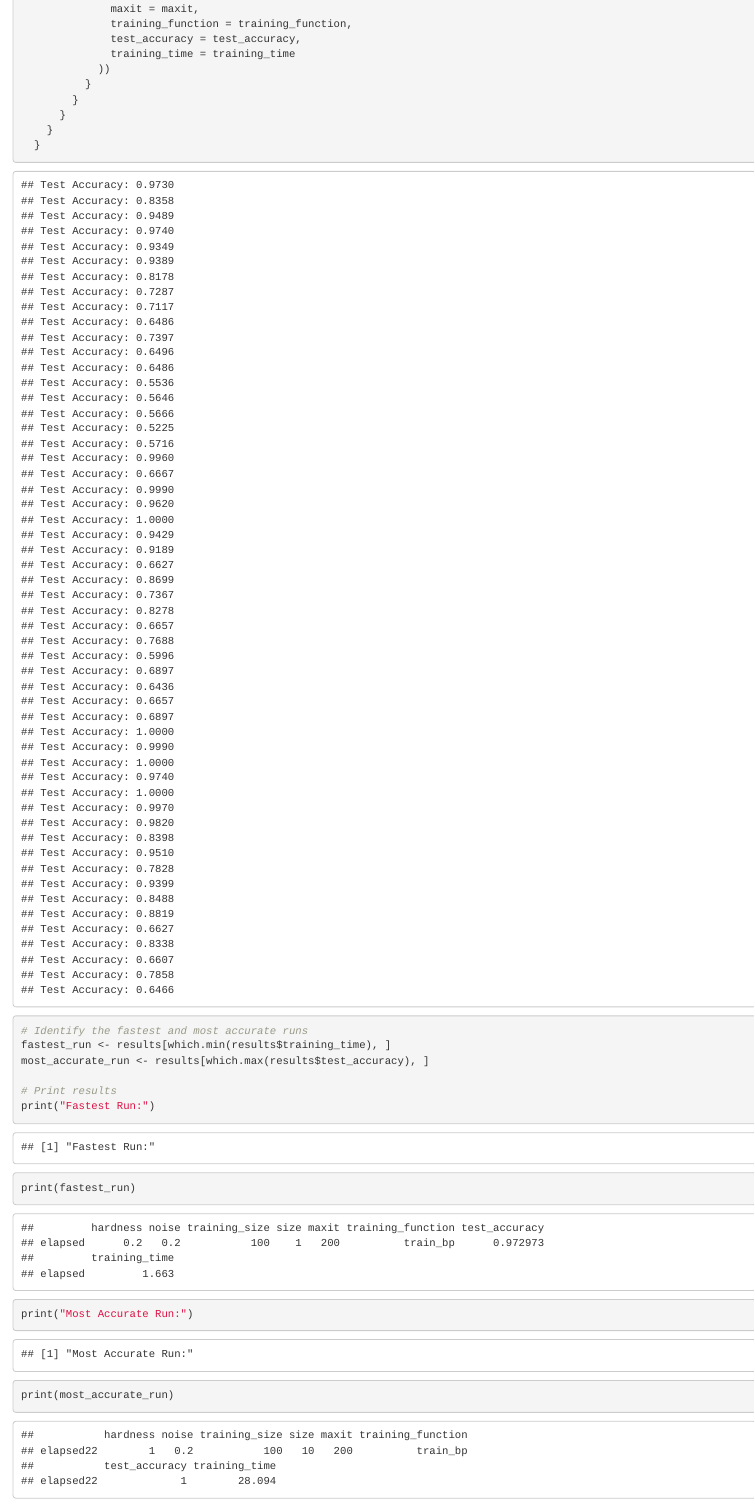
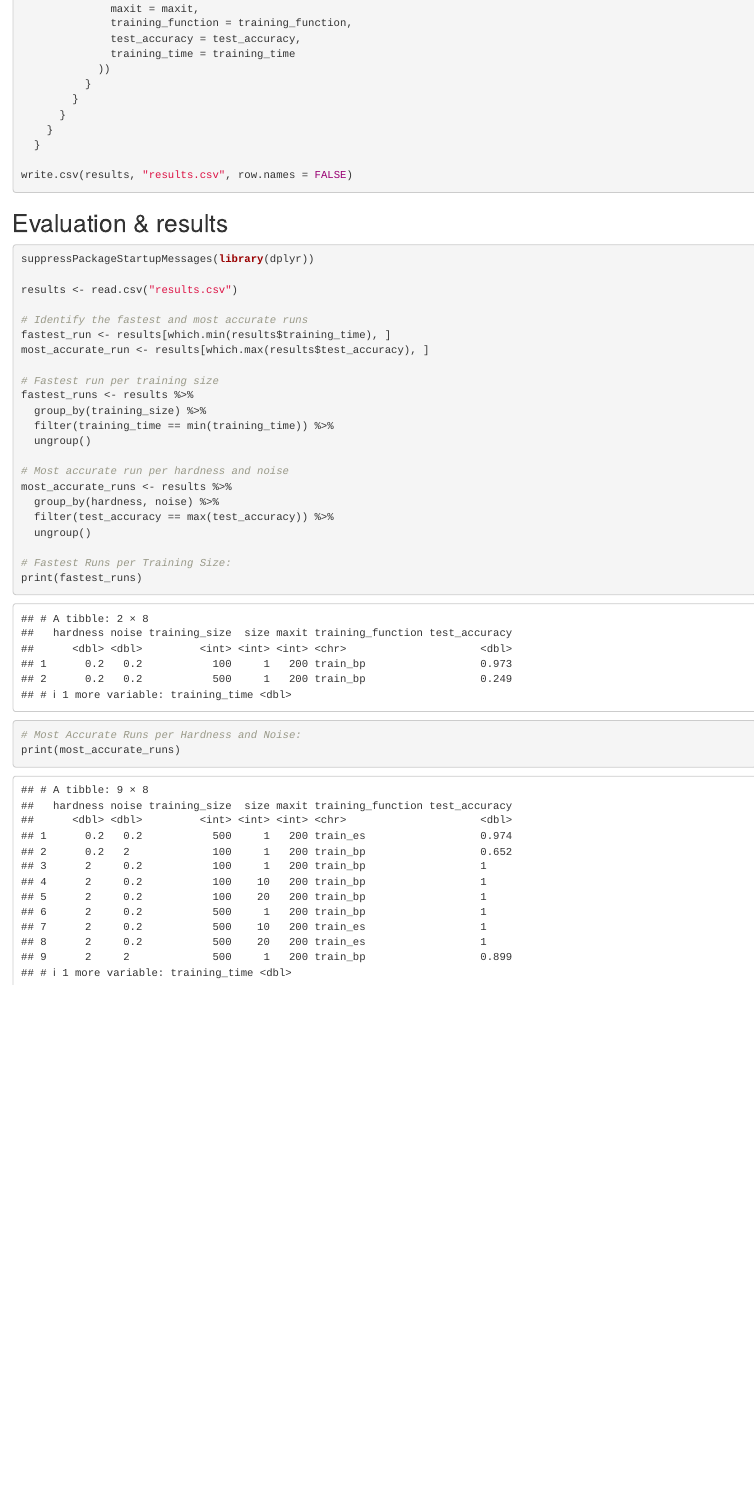
Before and after one commit to brunosangom/CI-Assignment1, an R Markdown document (report.Rmd): the page in a window 1100 px wide, from 7040 px down before the commit and from 6480 px down after it, so that both start at the same text. The pictures show the output file report.html that the author committed with the source, opened offline.

Commit message:
Results persistence

````diff
--- a/report.Rmd
+++ b/report.Rmd
@@ -347,22 +365,38 @@ for (hardness in hardness_values) {
     }
   }
 
-
-# Identify the fastest and most accurate runs
-fastest_run <- results[which.min(results$training_time), ]
-most_accurate_run <- results[which.max(results$test_accuracy), ]
-
-# Print results
-print("Fastest Run:")
-print(fastest_run)
-
-print("Most Accurate Run:")
-print(most_accurate_run)
+write.csv(results, "results.csv", row.names = FALSE)
 ```
 
 ## Evaluation & results
 
 ```{r}
 
+suppressPackageStartupMessages(library(dplyr))
+
+results <- read.csv("results.csv")
+
+# Identify the fastest and most accurate runs
+fastest_run <- results[which.min(results$training_time), ]
+most_accurate_run <- results[which.max(results$test_accuracy), ]
+
+# Fastest run per training size
+fastest_runs <- results %>%
+  group_by(training_size) %>%
+  filter(training_time == min(training_time)) %>%
+  ungroup()
+
+# Most accurate run per hardness and noise
+most_accurate_runs <- results %>%
+  group_by(hardness, noise) %>%
+  filter(test_accuracy == max(test_accuracy)) %>%
+  ungroup()
+
+# Fastest Runs per Training Size:
+print(fastest_runs)
+
+# Most Accurate Runs per Hardness and Noise:
+print(most_accurate_runs)
+
 
 ```
--- /dev/null
+++ b/results.csv
@@ -0,0 +1,73 @@
+"hardness","noise","training_size","size","maxit","training_function","test_accuracy","training_time"
+0.2,0.2,100,1,200,"train_bp",0.972972972972973,21.26
+0.2,0.2,100,1,200,"train_ga",0.880880880880881,29.53
+0.2,0.2,100,1,200,"train_es",0.757757757757758,49.65
+0.2,0.2,100,10,200,"train_bp",0.946946946946947,49.7
+0.2,0.2,100,10,200,"train_ga",0.731731731731732,65.18
+0.2,0.2,100,10,200,"train_es",0.967967967967968,87
+0.2,0.2,100,20,200,"train_bp",0.958958958958959,87.09
+0.2,0.2,100,20,200,"train_ga",0.786786786786787,102.75
+0.2,0.2,100,20,200,"train_es",0.938938938938939,132.67
+0.2,0.2,500,1,200,"train_bp",0.249249249249249,132.7
+0.2,0.2,500,1,200,"train_ga",0.665665665665666,139.46
+0.2,0.2,500,1,200,"train_es",0.973973973973974,168.34
+0.2,0.2,500,10,200,"train_bp",0.963963963963964,168.54
+0.2,0.2,500,10,200,"train_ga",0.92992992992993,188.56
+0.2,0.2,500,10,200,"train_es",0.925925925925926,221.45
+0.2,0.2,500,20,200,"train_bp",0.963963963963964,221.81
+0.2,0.2,500,20,200,"train_ga",0.967967967967968,254.95
+0.2,0.2,500,20,200,"train_es",0.945945945945946,290.09
+0.2,2,100,1,200,"train_bp",0.651651651651652,290.1
+0.2,2,100,1,200,"train_ga",0.481481481481481,295.18
+0.2,2,100,1,200,"train_es",0.620620620620621,314.81
+0.2,2,100,10,200,"train_bp",0.526526526526527,314.84
+0.2,2,100,10,200,"train_ga",0.537537537537538,322
+0.2,2,100,10,200,"train_es",0.594594594594595,344.07
+0.2,2,100,20,200,"train_bp",0.521521521521522,344.15
+0.2,2,100,20,200,"train_ga",0.555555555555556,355.73
+0.2,2,100,20,200,"train_es",0.575575575575576,389.76
+0.2,2,500,1,200,"train_bp",0.63963963963964,389.82
+0.2,2,500,1,200,"train_ga",0.588588588588589,408.64
+0.2,2,500,1,200,"train_es",0.61961961961962,438.65
+0.2,2,500,10,200,"train_bp",0.608608608608609,438.87
+0.2,2,500,10,200,"train_ga",0.632632632632633,463.29
+0.2,2,500,10,200,"train_es",0.623623623623624,496.06
+0.2,2,500,20,200,"train_bp",0.598598598598599,496.42
+0.2,2,500,20,200,"train_ga",0.576576576576577,507.28
+0.2,2,500,20,200,"train_es",0.618618618618619,542.57
+2,0.2,100,1,200,"train_bp",1,542.59
+2,0.2,100,1,200,"train_ga",0.666666666666667,547.06
+2,0.2,100,1,200,"train_es",0.998998998998999,570.17
+2,0.2,100,10,200,"train_bp",1,570.21
+2,0.2,100,10,200,"train_ga",0.817817817817818,584.09
+2,0.2,100,10,200,"train_es",0.998998998998999,620.2
+2,0.2,100,20,200,"train_bp",1,620.37
+2,0.2,100,20,200,"train_ga",0.666666666666667,627.98
+2,0.2,100,20,200,"train_es",0.998998998998999,665.39
+2,0.2,500,1,200,"train_bp",1,665.46
+2,0.2,500,1,200,"train_ga",0.960960960960961,680.34
+2,0.2,500,1,200,"train_es",0.995995995995996,709.23
+2,0.2,500,10,200,"train_bp",0.998998998998999,709.43
+2,0.2,500,10,200,"train_ga",0.994994994994995,721.7
+2,0.2,500,10,200,"train_es",1,757.21
+2,0.2,500,20,200,"train_bp",0.998998998998999,757.6
+2,0.2,500,20,200,"train_ga",0.666666666666667,766.45
+2,0.2,500,20,200,"train_es",1,838.28
+2,2,100,1,200,"train_bp",0.882882882882883,838.29
+2,2,100,1,200,"train_ga",0.834834834834835,854.71
+2,2,100,1,200,"train_es",0.871871871871872,875.92
+2,2,100,10,200,"train_bp",0.785785785785786,875.95
+2,2,100,10,200,"train_ga",0.806806806806807,894.23
+2,2,100,10,200,"train_es",0.813813813813814,917.65
+2,2,100,20,200,"train_bp",0.822822822822823,917.75
+2,2,100,20,200,"train_ga",0.652652652652653,927.62
+2,2,100,20,200,"train_es",0.801801801801802,955.71
+2,2,500,1,200,"train_bp",0.898898898898899,955.75
+2,2,500,1,200,"train_ga",0.823823823823824,987.9
+2,2,500,1,200,"train_es",0.894894894894895,1041.95
+2,2,500,10,200,"train_bp",0.862862862862863,1042.17
+2,2,500,10,200,"train_ga",0.822822822822823,1082.65
+2,2,500,10,200,"train_es",0.863863863863864,1114.73
+2,2,500,20,200,"train_bp",0.844844844844845,1115.1
+2,2,500,20,200,"train_ga",0.802802802802803,1133.25
+2,2,500,20,200,"train_es",0.791791791791792,1169.34
````
Also changed, not shown: es.r (+8 -7 lines), ga.r (+21 -4 lines), report.html, report.Rmd (84 more changed lines).
